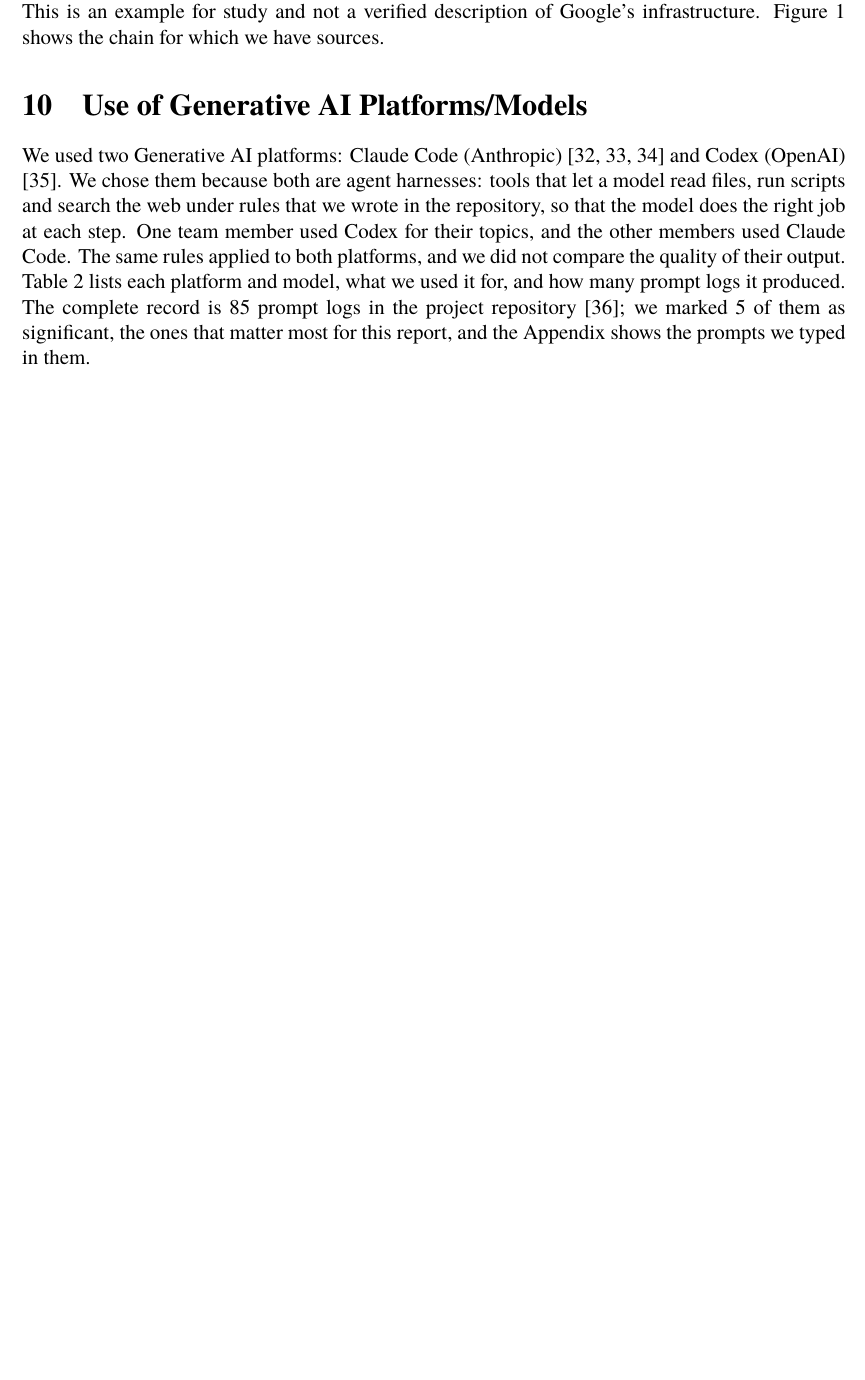
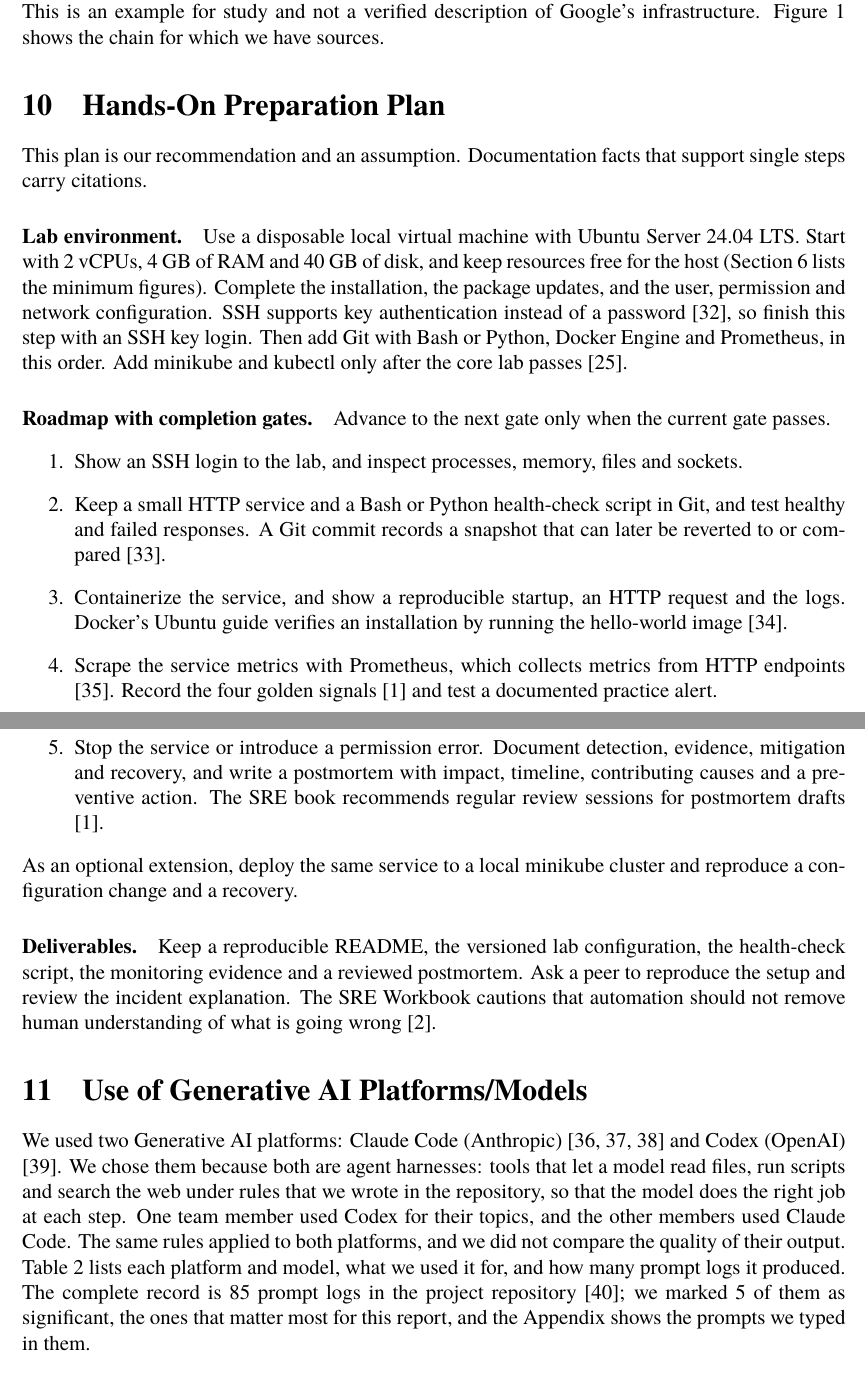
Before and after one commit to ilma-org/os-coop-job-research, a LaTeX document (report/main.tex, which reads report/sections/prep-plan.tex): part of page 10 of 16 before the commit and two parts of pages 10 and 11 of 17 after it, the two joined at a grey line, cut so that both start at the same text, the shorter picture padded with empty space. Compiled offline with XeLaTeX; a missing font is replaced by an installed copy or a similar font.

Commit message:
Add the hands-on preparation plan section
Co-Authored-By: Claude Sonnet 5.5 <noreply@anthropic.com>

```diff
--- /dev/null
+++ b/report/sections/prep-plan.tex
@@ -0,0 +1,20 @@
+\section{Hands-On Preparation Plan}
+
+This plan is our recommendation and an assumption. Documentation facts that support single steps carry citations.
+
+\paragraph{Lab environment.}
+Use a disposable local virtual machine with Ubuntu Server 24.04 LTS. Start with 2~vCPUs, 4~GB of RAM and 40~GB of disk, and keep resources free for the host (Section~\ref{sec:hardware} lists the minimum figures). Complete the installation, the package updates, and the user, permission and network configuration. SSH supports key authentication instead of a password \cite{ubuntu-server-docs-how-to-security-openssh-server}, so finish this step with an SSH key login. Then add Git with Bash or Python, Docker Engine and Prometheus, in this order. Add minikube and kubectl only after the core lab passes \cite{minikube-sigs-k8s-docs-start}.
+
+\paragraph{Roadmap with completion gates.}
+Advance to the next gate only when the current gate passes.
+\begin{enumerate}
+  \item Show an SSH login to the lab, and inspect processes, memory, files and sockets.
+  \item Keep a small HTTP service and a Bash or Python health-check script in Git, and test healthy and failed responses. A Git commit records a snapshot that can later be reverted to or compared \cite{git-scm-book-en-v2-git-basics-recording-changes-to-the-repository}.
+  \item Containerize the service, and show a reproducible startup, an HTTP request and the logs. Docker's Ubuntu guide verifies an installation by running the hello-world image \cite{docs-docker-engine-install-ubuntu}.
+  \item Scrape the service metrics with Prometheus, which collects metrics from HTTP endpoints \cite{prometheus-docs-prometheus-latest-getting-started}. Record the four golden signals \cite{sre-book} and test a documented practice alert.
+  \item Stop the service or introduce a permission error. Document detection, evidence, mitigation and recovery, and write a postmortem with impact, timeline, contributing causes and a preventive action. The SRE book recommends regular review sessions for postmortem drafts \cite{sre-book}.
+\end{enumerate}
+As an optional extension, deploy the same service to a local minikube cluster and reproduce a configuration change and a recovery.
+
+\paragraph{Deliverables.}
+Keep a reproducible README, the versioned lab configuration, the health-check script, the monitoring evidence and a reviewed postmortem. Ask a peer to reproduce the setup and review the incident explanation. The SRE Workbook cautions that automation should not remove human understanding of what is going wrong \cite{workbook}.
```
Also changed, not shown: report/main.tex (+1 -0 lines).
